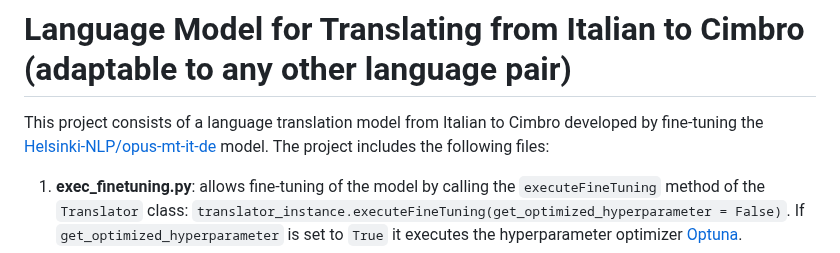
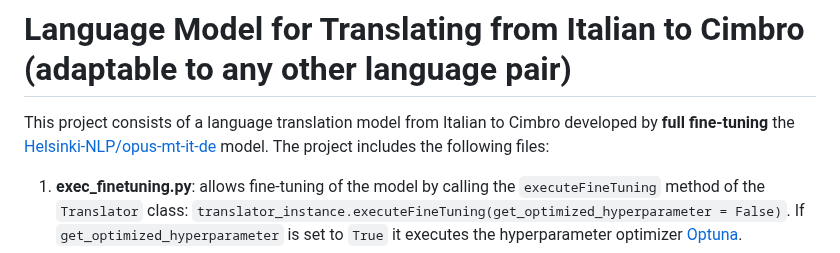
Before and after one commit to SigfridoCorradi/italiano_cimbro, a Markdown page: README.md, the part around the change. Rendered like a GitHub page.

```diff
--- a/README.md
+++ b/README.md
@@ -1,6 +1,6 @@
 # Language Model for Translating from Italian to Cimbro (adaptable to any other language pair)
 
-This project consists of a language translation model from Italian to Cimbro developed by fine-tuning the [Helsinki-NLP/opus-mt-it-de](https://huggingface.co/Helsinki-NLP/opus-mt-en-de) model. The project includes the following files:
+This project consists of a language translation model from Italian to Cimbro developed by **full fine-tuning** the [Helsinki-NLP/opus-mt-it-de](https://huggingface.co/Helsinki-NLP/opus-mt-en-de) model. The project includes the following files:
 1. **exec_finetuning.py**: allows fine-tuning of the model by calling the `executeFineTuning` method of the `Translator` class: `translator_instance.executeFineTuning(get_optimized_hyperparameter = False)`. If `get_optimized_hyperparameter` is set to `True` it executes the hyperparameter optimizer [Optuna](https://optuna.org/).
 2. **app.py**: starts a web application in Flask to perform inference and obtain the translation, using the `executeInference` method of the `Translator` class. This method receives only one parameter: the text to be translated. The `temperature` parameter is set to `0.7`, possibly it could be added in the future as a parameter to the `executeInference` method (reminder: values between 0.2 - 0.7 allow the generation of more accurate and consistent answers to the training dataset while values between 0.8 - 1.5 allow the generation of more creative answers).
 3. **translator.py**: `Translator` class with the two main methods `executeFineTuning` and `executeInference`. The configuration of all parameters for fine-tuning, saving the pre-trained model, csv file structure, etc. is defined in the class constructor.
```
